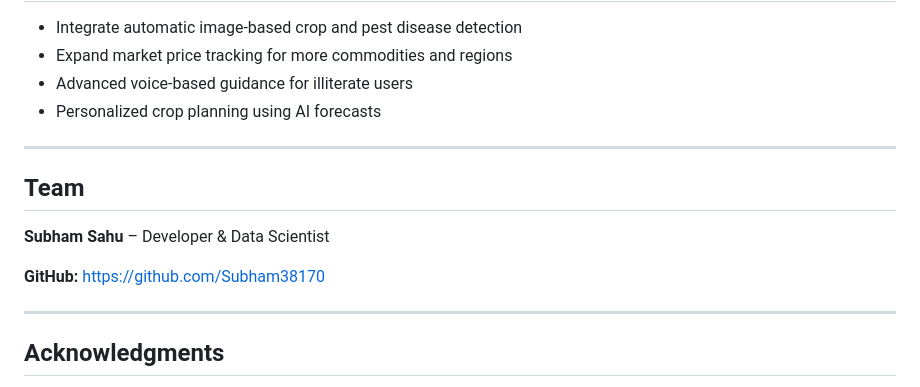
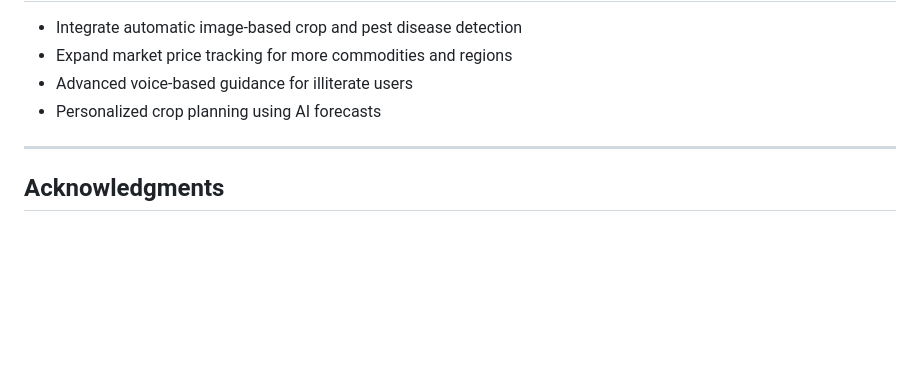
Before and after one commit to Subham38170/Krishi_Mitra, a Markdown page: README.md, the part around the change. Drawn GitHub-style; blank space fills up the shorter version.

```diff
--- a/README.md
+++ b/README.md
@@ -128,14 +128,6 @@ A smart advisory solution can empower farmers with scientific insights in their
 
 ---
 
-## Team
-
-**Subham Sahu** – Developer & Data Scientist
-
-**GitHub:** [https://github.com/Subham38170](https://github.com/Subham38170)
-
----
-
 ## Acknowledgments
 
 - Government Agricultural Departments for datasets
```
